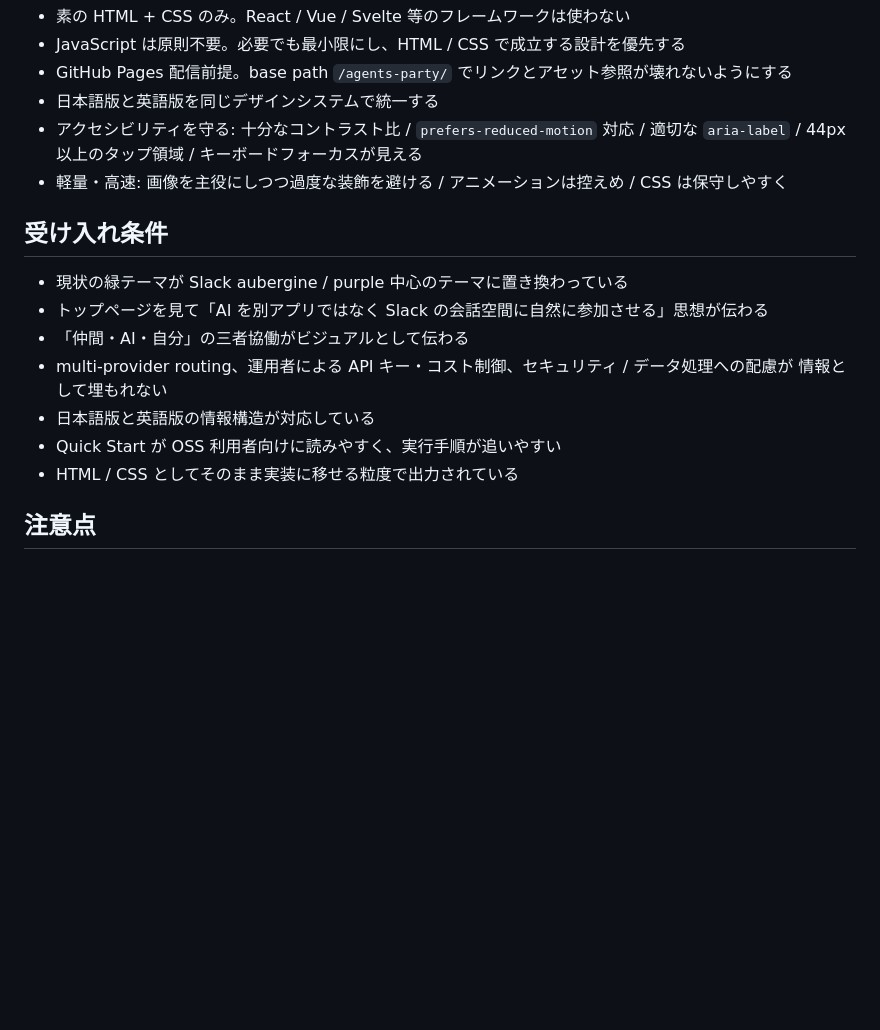
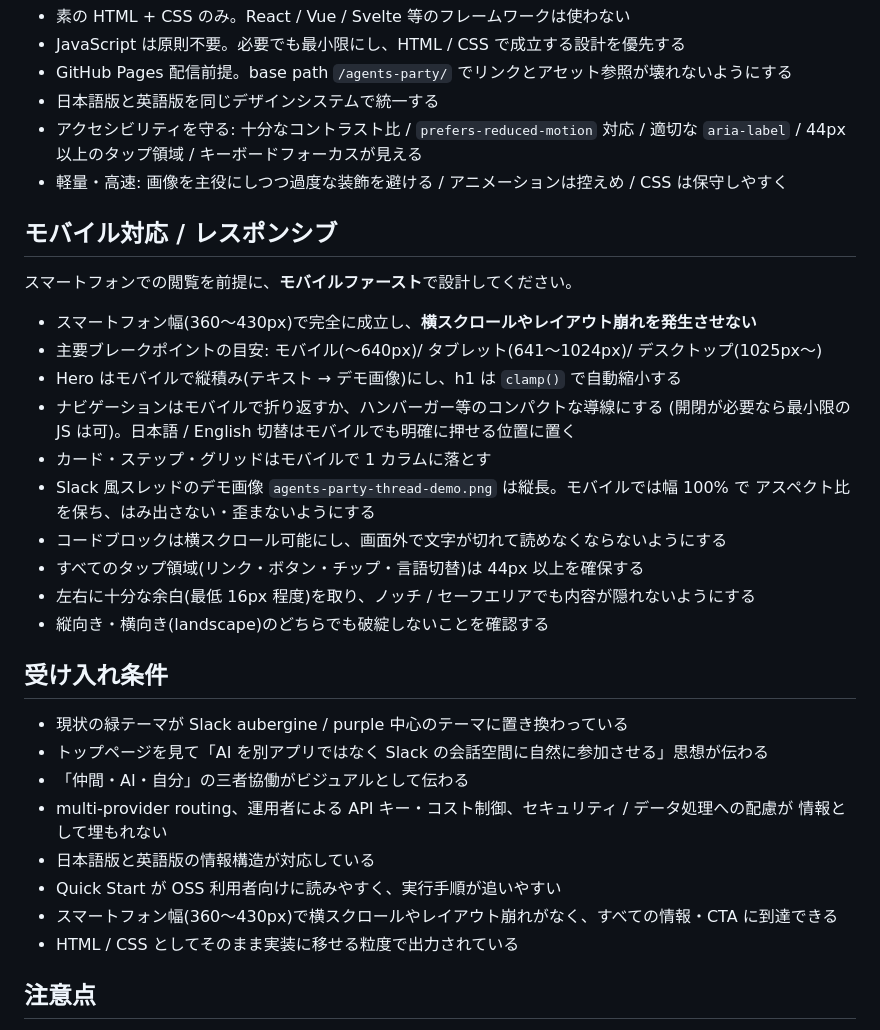
Before and after one commit to leaveanest/agents-party, a Markdown page: docs/osa-69-claude-design-prompt.md, the part around the change. Drawn GitHub-style; blank space fills up the shorter version.

Commit message:
Add mobile/responsive requirements to Claude Design prompt (OSA-69)
Co-Authored-By: Claude Opus 4.7 <noreply@anthropic.com>

```diff
--- a/docs/osa-69-claude-design-prompt.md
+++ b/docs/osa-69-claude-design-prompt.md
@@ -114,6 +114,23 @@ Slack の UI を連想させつつ、Slack の公式ロゴや商標そのもの
   適切な `aria-label` / 44px 以上のタップ領域 / キーボードフォーカスが見える
 - 軽量・高速: 画像を主役にしつつ過度な装飾を避ける / アニメーションは控えめ / CSS は保守しやすく
 
+## モバイル対応 / レスポンシブ
+
+スマートフォンでの閲覧を前提に、**モバイルファースト**で設計してください。
+
+- スマートフォン幅(360〜430px)で完全に成立し、**横スクロールやレイアウト崩れを発生させない**
+- 主要ブレークポイントの目安: モバイル(〜640px)/ タブレット(641〜1024px)/ デスクトップ(1025px〜)
+- Hero はモバイルで縦積み(テキスト → デモ画像)にし、h1 は `clamp()` で自動縮小する
+- ナビゲーションはモバイルで折り返すか、ハンバーガー等のコンパクトな導線にする
+  (開閉が必要なら最小限の JS は可)。日本語 / English 切替はモバイルでも明確に押せる位置に置く
+- カード・ステップ・グリッドはモバイルで 1 カラムに落とす
+- Slack 風スレッドのデモ画像 `agents-party-thread-demo.png` は縦長。モバイルでは幅 100% で
+  アスペクト比を保ち、はみ出さない・歪まないようにする
+- コードブロックは横スクロール可能にし、画面外で文字が切れて読めなくならないようにする
+- すべてのタップ領域(リンク・ボタン・チップ・言語切替)は 44px 以上を確保する
+- 左右に十分な余白(最低 16px 程度)を取り、ノッチ / セーフエリアでも内容が隠れないようにする
+- 縦向き・横向き(landscape)のどちらでも破綻しないことを確認する
+
 ## 受け入れ条件
 
 - 現状の緑テーマが Slack aubergine / purple 中心のテーマに置き換わっている
@@ -123,6 +140,7 @@ Slack の UI を連想させつつ、Slack の公式ロゴや商標そのもの
   情報として埋もれない
 - 日本語版と英語版の情報構造が対応している
 - Quick Start が OSS 利用者向けに読みやすく、実行手順が追いやすい
+- スマートフォン幅(360〜430px)で横スクロールやレイアウト崩れがなく、すべての情報・CTA に到達できる
 - HTML / CSS としてそのまま実装に移せる粒度で出力されている
 
 ## 注意点
```
